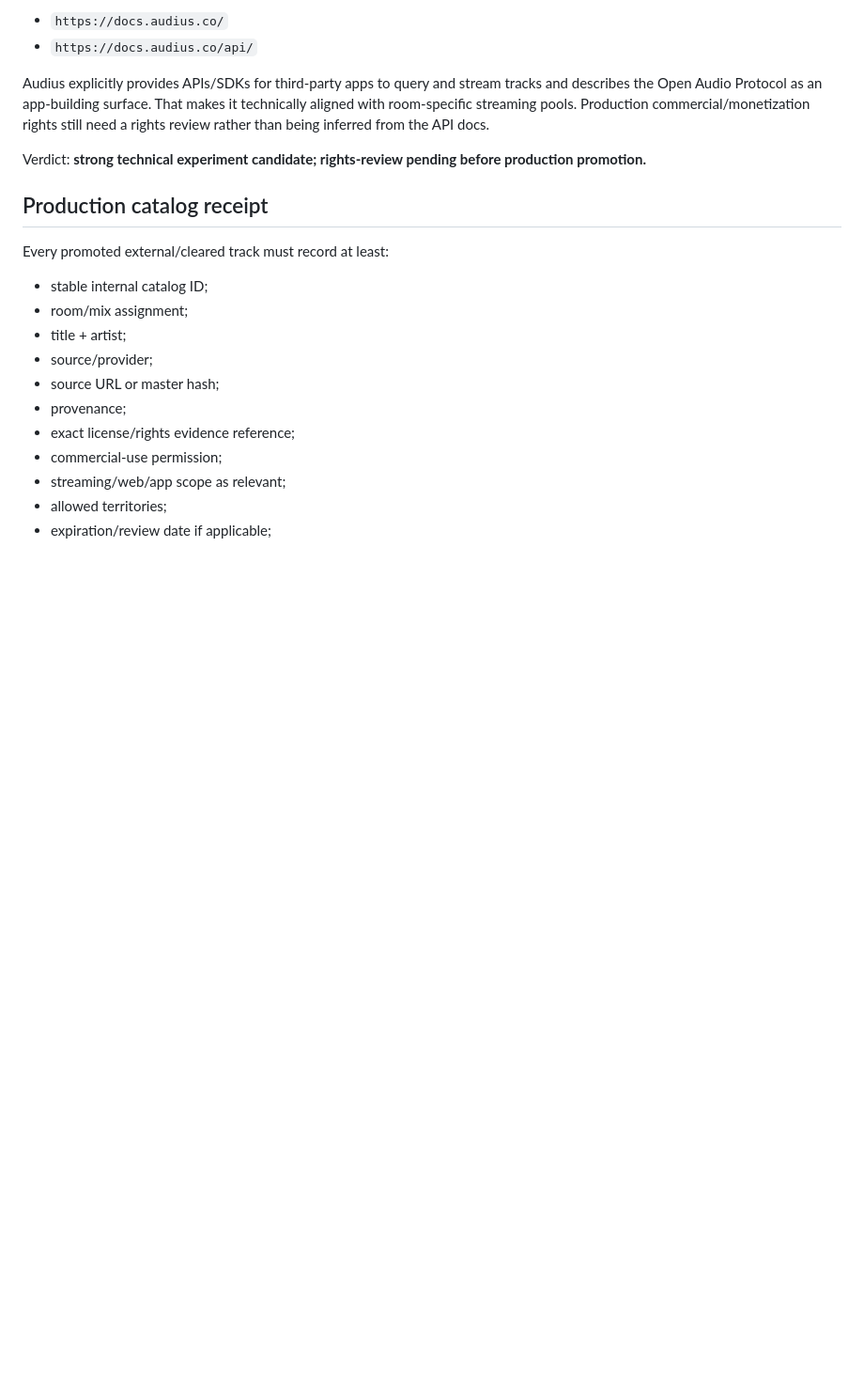
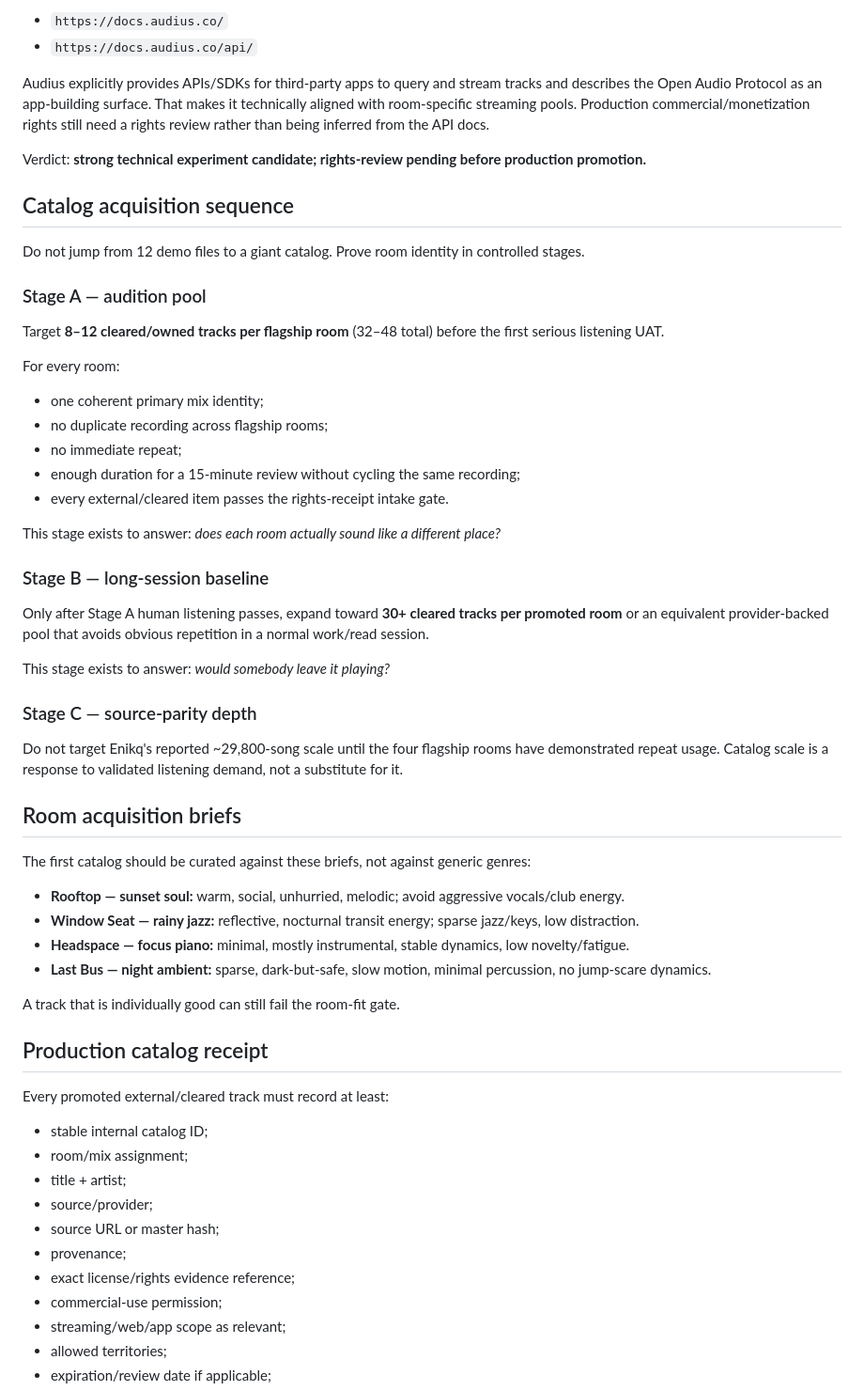
Before and after one commit to rrahul0904/afterlight-radio, a Markdown page: docs/reverse-engineering/MUSIC_SOURCE_DECISION_2026-10-03.md, the part around the change. Shown at 94% size. Drawn GitHub-style; blank space fills up the shorter version.

Commit message:
docs: add phased Afterlight catalog acquisition target

```diff
--- a/docs/reverse-engineering/MUSIC_SOURCE_DECISION_2026-10-03.md
+++ b/docs/reverse-engineering/MUSIC_SOURCE_DECISION_2026-10-03.md
@@ -68,6 +68,44 @@ Audius explicitly provides APIs/SDKs for third-party apps to query and stream tr
 
 Verdict: **strong technical experiment candidate; rights-review pending before production promotion.**
 
+## Catalog acquisition sequence
+
+Do not jump from 12 demo files to a giant catalog. Prove room identity in controlled stages.
+
+### Stage A — audition pool
+
+Target **8–12 cleared/owned tracks per flagship room** (32–48 total) before the first serious listening UAT.
+
+For every room:
+- one coherent primary mix identity;
+- no duplicate recording across flagship rooms;
+- no immediate repeat;
+- enough duration for a 15-minute review without cycling the same recording;
+- every external/cleared item passes the rights-receipt intake gate.
+
+This stage exists to answer: *does each room actually sound like a different place?*
+
+### Stage B — long-session baseline
+
+Only after Stage A human listening passes, expand toward **30+ cleared tracks per promoted room** or an equivalent provider-backed pool that avoids obvious repetition in a normal work/read session.
+
+This stage exists to answer: *would somebody leave it playing?*
+
+### Stage C — source-parity depth
+
+Do not target Enikq's reported ~29,800-song scale until the four flagship rooms have demonstrated repeat usage. Catalog scale is a response to validated listening demand, not a substitute for it.
+
+## Room acquisition briefs
+
+The first catalog should be curated against these briefs, not against generic genres:
+
+- **Rooftop — sunset soul:** warm, social, unhurried, melodic; avoid aggressive vocals/club energy.
+- **Window Seat — rainy jazz:** reflective, nocturnal transit energy; sparse jazz/keys, low distraction.
+- **Headspace — focus piano:** minimal, mostly instrumental, stable dynamics, low novelty/fatigue.
+- **Last Bus — night ambient:** sparse, dark-but-safe, slow motion, minimal percussion, no jump-scare dynamics.
+
+A track that is individually good can still fail the room-fit gate.
+
 ## Production catalog receipt
 
 Every promoted external/cleared track must record at least:
```
